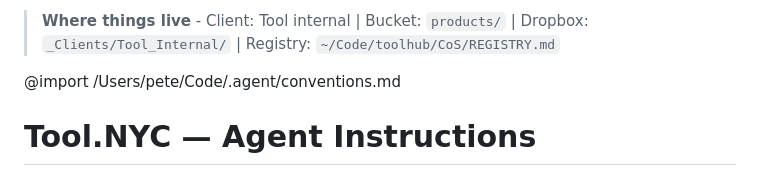
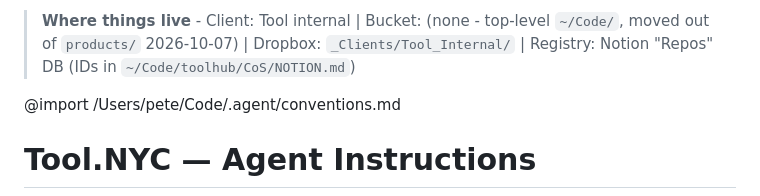
Before and after one commit to toolnyc/toolweb, a Markdown page: AGENTS.md, the part around the change. GitHub-like rendering.

Commit message:
Update 'Where things live' pointer block (Notion registry, top-level ~/Code)

```diff
--- a/AGENTS.md
+++ b/AGENTS.md
@@ -1,4 +1,4 @@
-> **Where things live** - Client: Tool internal | Bucket: `products/` | Dropbox: `_Clients/Tool_Internal/` | Registry: `~/Code/toolhub/CoS/REGISTRY.md`
+> **Where things live** - Client: Tool internal | Bucket: (none - top-level `~/Code/`, moved out of `products/` 2026-10-07) | Dropbox: `_Clients/Tool_Internal/` | Registry: Notion "Repos" DB (IDs in `~/Code/toolhub/CoS/NOTION.md`)
 
 @import /Users/pete/Code/.agent/conventions.md
 
```
